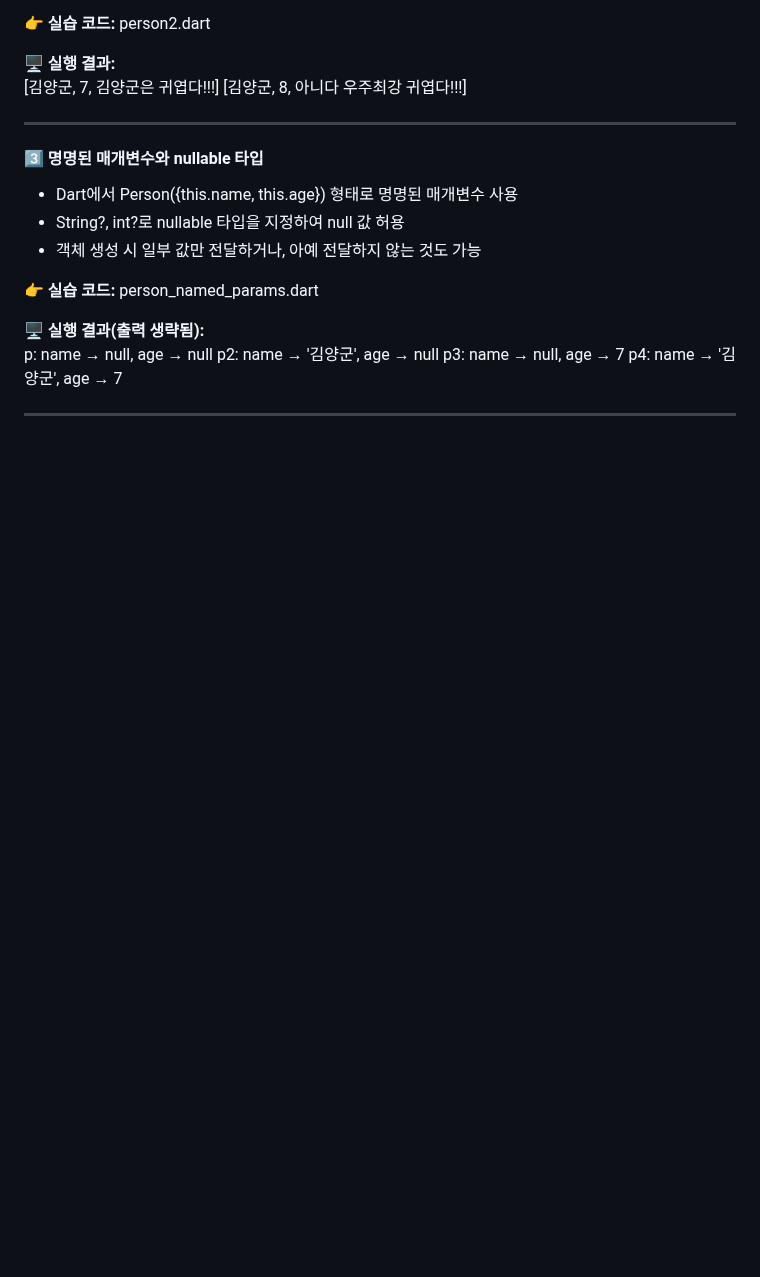
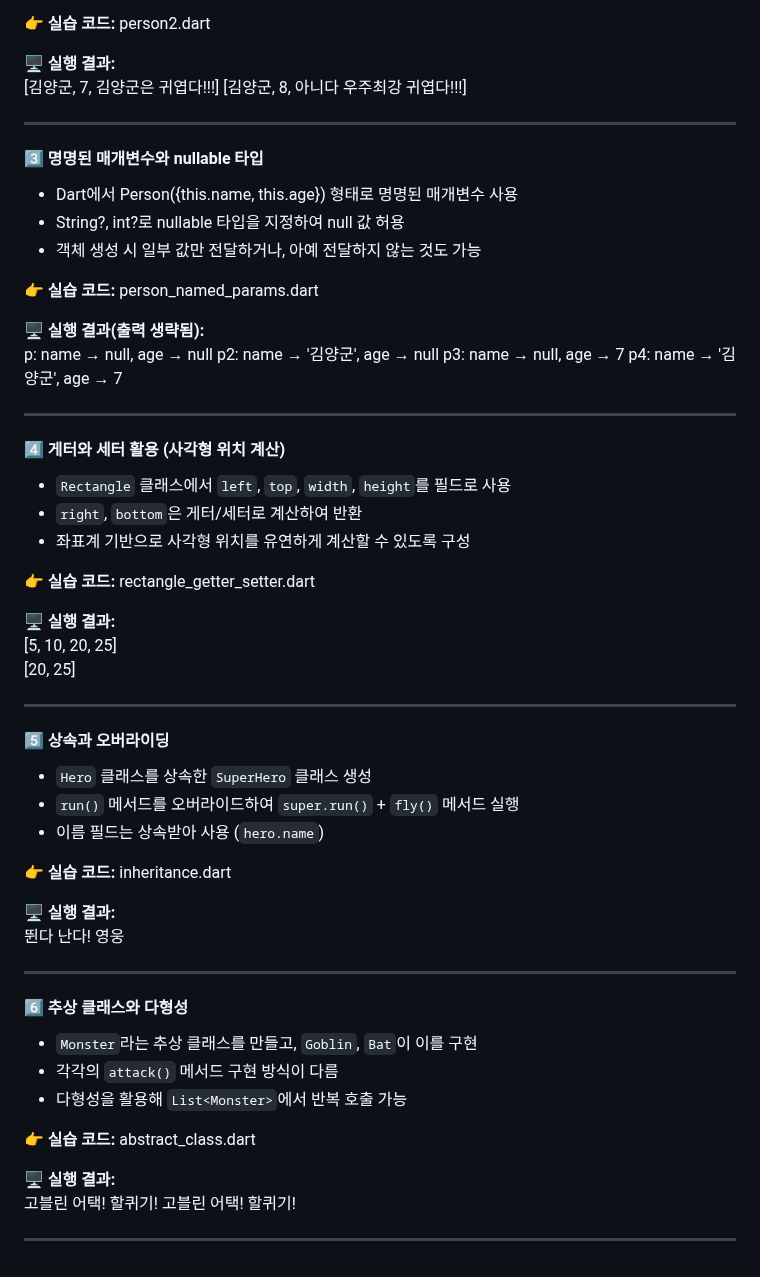
Before and after one commit to yanggun2/3Class-App, a Markdown page: README.md, the part around the change. Drawn GitHub-style; blank space fills up the shorter version.

```diff
--- a/README.md
+++ b/README.md
@@ -101,3 +101,46 @@ p3: name → null, age → 7
 p4: name → '김양군', age → 7
 
 ---
+
+#### 4️⃣ 게터와 세터 활용 (사각형 위치 계산)
+- `Rectangle` 클래스에서 `left`, `top`, `width`, `height`를 필드로 사용
+- `right`, `bottom`은 게터/세터로 계산하여 반환
+- 좌표계 기반으로 사각형 위치를 유연하게 계산할 수 있도록 구성
+
+👉 **실습 코드:** rectangle_getter_setter.dart
+
+🖥 **실행 결과:**
+[5, 10, 20, 25]
+[20, 25]
+
+---
+
+#### 5️⃣ 상속과 오버라이딩
+- `Hero` 클래스를 상속한 `SuperHero` 클래스 생성
+- `run()` 메서드를 오버라이드하여 `super.run()` + `fly()` 메서드 실행
+- 이름 필드는 상속받아 사용 (`hero.name`)
+
+👉 **실습 코드:** inheritance.dart
+
+🖥 **실행 결과:**
+뛴다
+난다!
+영웅
+
+
+---
+
+#### 6️⃣ 추상 클래스와 다형성
+- `Monster`라는 추상 클래스를 만들고, `Goblin`, `Bat`이 이를 구현
+- 각각의 `attack()` 메서드 구현 방식이 다름
+- 다형성을 활용해 `List<Monster>`에서 반복 호출 가능
+
+👉 **실습 코드:** abstract_class.dart
+
+🖥 **실행 결과:**
+고블린 어택!
+할퀴기!
+고블린 어택!
+할퀴기!
+
+---
```
